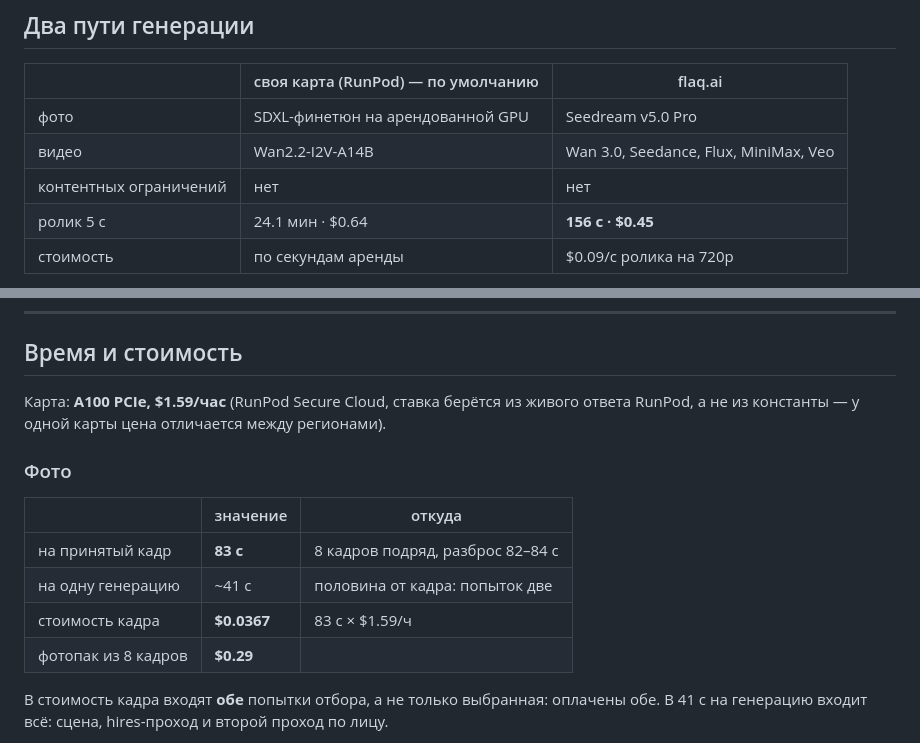
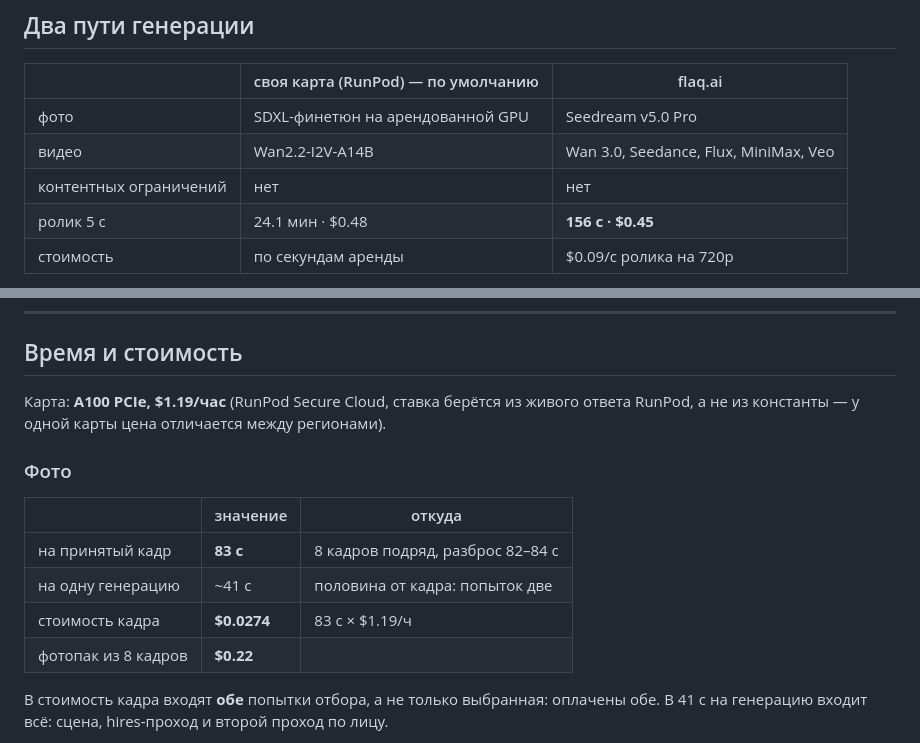
Before and after one commit to kolen44/ai_gen, a Markdown page: README.md, 2 parts joined by grey strips. Rendered like a GitHub page.

```diff
--- a/README.md
+++ b/README.md
@@ -16,7 +16,7 @@
 | фото | SDXL-финетюн на арендованной GPU | Seedream v5.0 Pro |
 | видео | Wan2.2-I2V-A14B | Wan 3.0, Seedance, Flux, MiniMax, Veo |
 | контентных ограничений | нет | нет |
-| ролик 5 с | 24.1 мин · $0.64 | **156 с · $0.45** |
+| ролик 5 с | 24.1 мин · $0.48 | **156 с · $0.45** |
 | стоимость | по секундам аренды | $0.09/с ролика на 720p |
 
 **fal.ai как пайплайн генерации убран.** Он отклоняет взрослый контент дважды: на промпте
@@ -179,7 +179,7 @@ seed можно менять свободно ради разнообразия,
 
 ## Время и стоимость
 
-Карта: **A100 PCIe, $1.59/час** (RunPod Secure Cloud, ставка берётся из живого ответа RunPod, а
+Карта: **A100 PCIe, $1.19/час** (RunPod Secure Cloud, ставка берётся из живого ответа RunPod, а
 не из константы — у одной карты цена отличается между регионами).
 
 ### Фото
@@ -188,8 +188,8 @@ seed можно менять свободно ради разнообразия,
 |---|---|---|
 | на принятый кадр | **83 с** | 8 кадров подряд, разброс 82–84 с |
 | на одну генерацию | ~41 с | половина от кадра: попыток две |
-| стоимость кадра | **$0.0367** | 83 с × $1.59/ч |
-| фотопак из 8 кадров | **$0.29** | |
+| стоимость кадра | **$0.0274** | 83 с × $1.19/ч |
+| фотопак из 8 кадров | **$0.22** | |
 
 В стоимость кадра входят **обе** попытки отбора, а не только выбранная: оплачены обе. В 41 с
 на генерацию входит всё: сцена, hires-проход и второй проход по лицу.
```
